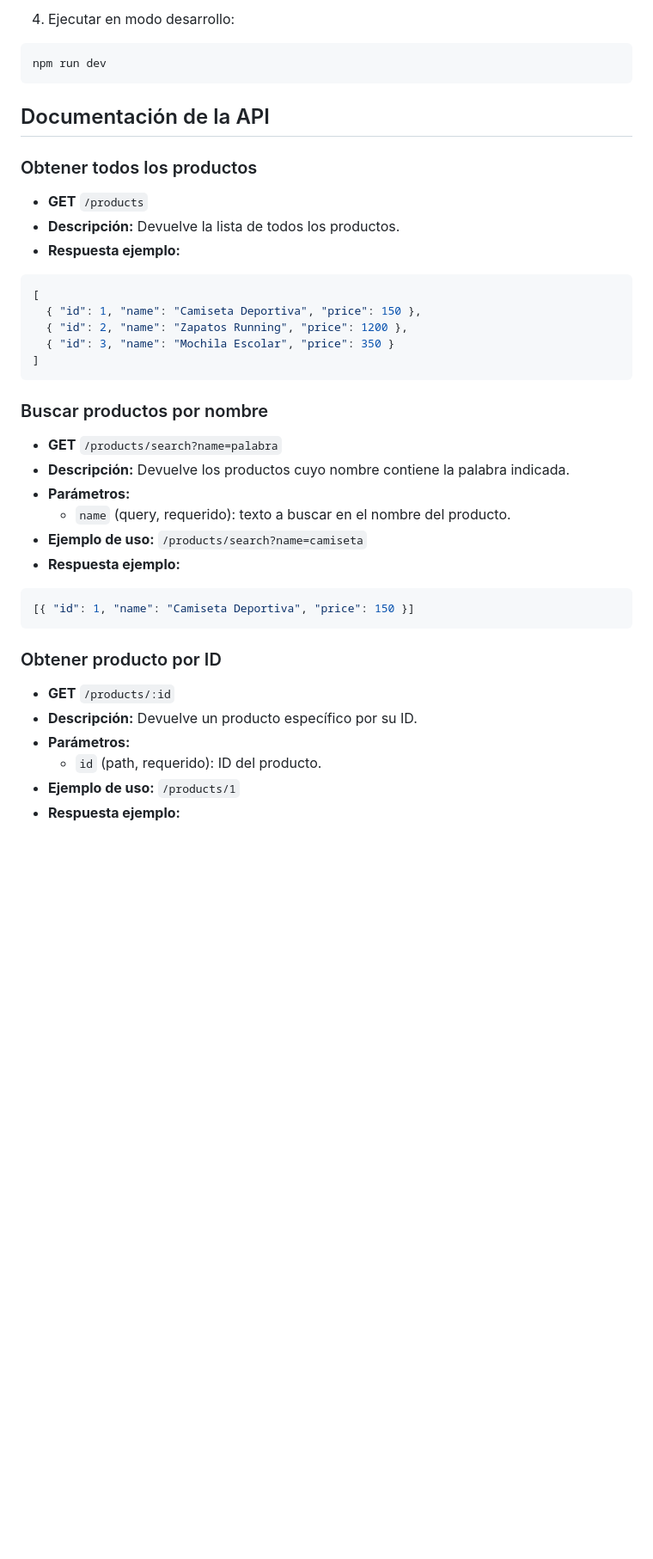
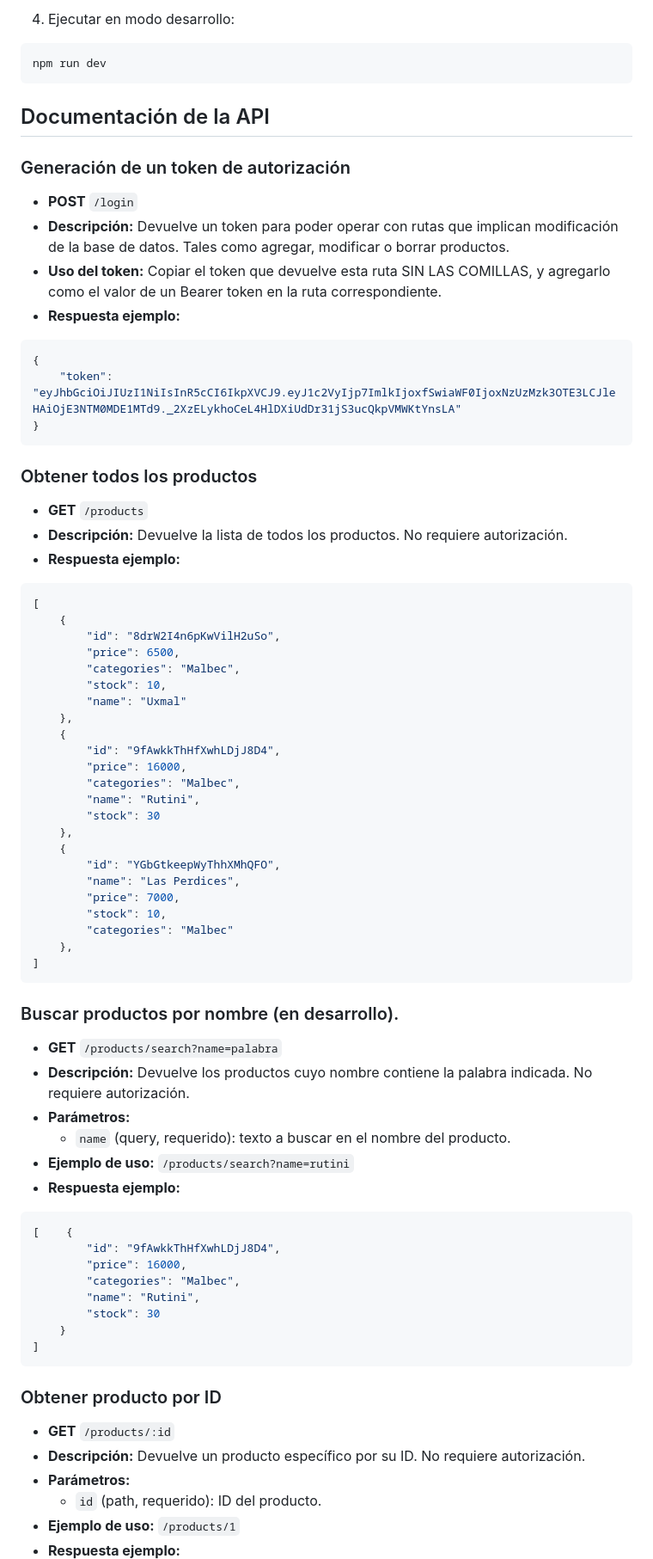
Before and after one commit to juancho68/proyecto-final-ecommerce-juan-scardino, a Markdown page: README.md, the part around the change printed below. Shown: that part at 86% size. GitHub-like rendering; blank space fills up the shorter version.

Commit message:
Add files via upload
actualización readme

````diff
--- a/README.md
+++ b/README.md
@@ -30,37 +30,75 @@ npm run dev
 
 ## Documentación de la API
 
+### Generación de un token de autorización
+
+- **POST** `/login`
+- **Descripción:** Devuelve un token para poder operar con rutas que implican modificación de la base de datos. Tales como agregar, modificar o borrar productos.
+- **Uso del token:** Copiar el token que devuelve esta ruta SIN LAS COMILLAS, y agregarlo como el valor de un Bearer token en la ruta correspondiente.
+- **Respuesta ejemplo:**
+
+```json
+{
+    "token": "eyJhbGciOiJIUzI1NiIsInR5cCI6IkpXVCJ9.eyJ1c2VyIjp7ImlkIjoxfSwiaWF0IjoxNzUzMzk3OTE3LCJleHAiOjE3NTM0MDE1MTd9._2XzELykhoCeL4HlDXiUdDr31jS3ucQkpVMWKtYnsLA"
+}
+```
+
 ### Obtener todos los productos
 
 - **GET** `/products`
-- **Descripción:** Devuelve la lista de todos los productos.
+- **Descripción:** Devuelve la lista de todos los productos. No requiere autorización.
 - **Respuesta ejemplo:**
 
 ```json
 [
-  { "id": 1, "name": "Camiseta Deportiva", "price": 150 },
-  { "id": 2, "name": "Zapatos Running", "price": 1200 },
-  { "id": 3, "name": "Mochila Escolar", "price": 350 }
+    {
+        "id": "8drW2I4n6pKwVilH2uSo",
+        "price": 6500,
+        "categories": "Malbec",
+        "stock": 10,
+        "name": "Uxmal"
+    },
+    {
+        "id": "9fAwkkThHfXwhLDjJ8D4",
+        "price": 16000,
+        "categories": "Malbec",
+        "name": "Rutini",
+        "stock": 30
+    },
+    {
+        "id": "YGbGtkeepWyThhXMhQFO",
+        "name": "Las Perdices",
+        "price": 7000,
+        "stock": 10,
+        "categories": "Malbec"
+    },
 ]
 ```
 
-### Buscar productos por nombre
+### Buscar productos por nombre (en desarrollo).
 
 - **GET** `/products/search?name=palabra`
-- **Descripción:** Devuelve los productos cuyo nombre contiene la palabra indicada.
+- **Descripción:** Devuelve los productos cuyo nombre contiene la palabra indicada. No requiere autorización.
 - **Parámetros:**
   - `name` (query, requerido): texto a buscar en el nombre del producto.
-- **Ejemplo de uso:** `/products/search?name=camiseta`
+- **Ejemplo de uso:** `/products/search?name=rutini`
 - **Respuesta ejemplo:**
 
 ```json
-[{ "id": 1, "name": "Camiseta Deportiva", "price": 150 }]
+[    {
+        "id": "9fAwkkThHfXwhLDjJ8D4",
+        "price": 16000,
+        "categories": "Malbec",
+        "name": "Rutini",
+        "stock": 30
+    }
+]
 ```
 
 ### Obtener producto por ID
 
 - **GET** `/products/:id`
-- **Descripción:** Devuelve un producto específico por su ID.
+- **Descripción:** Devuelve un producto específico por su ID. No requiere autorización.
 - **Parámetros:**
   - `id` (path, requerido): ID del producto.
 - **Ejemplo de uso:** `/products/1`
````
Also changed, not shown: other parts of README.md (+62 -18 lines).
